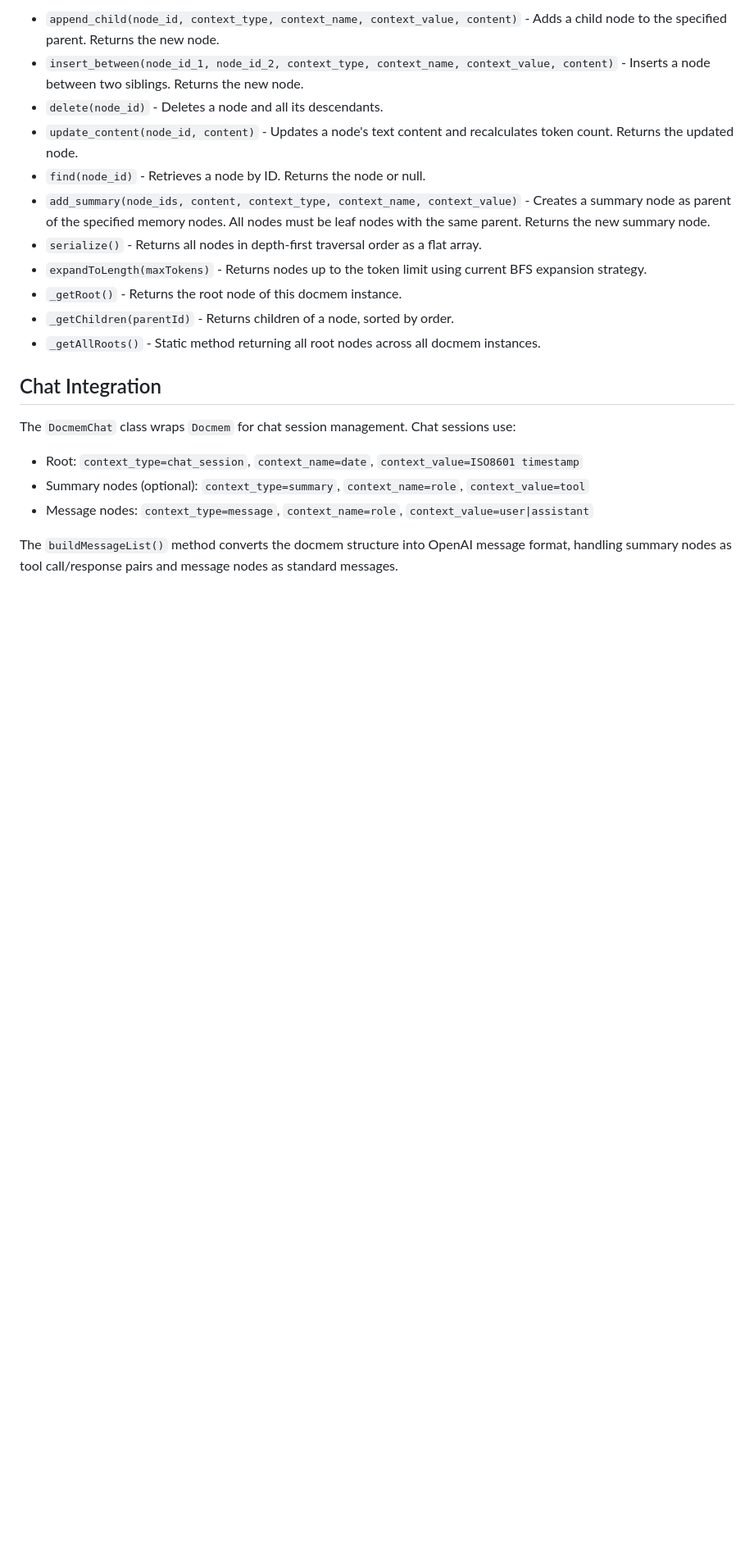
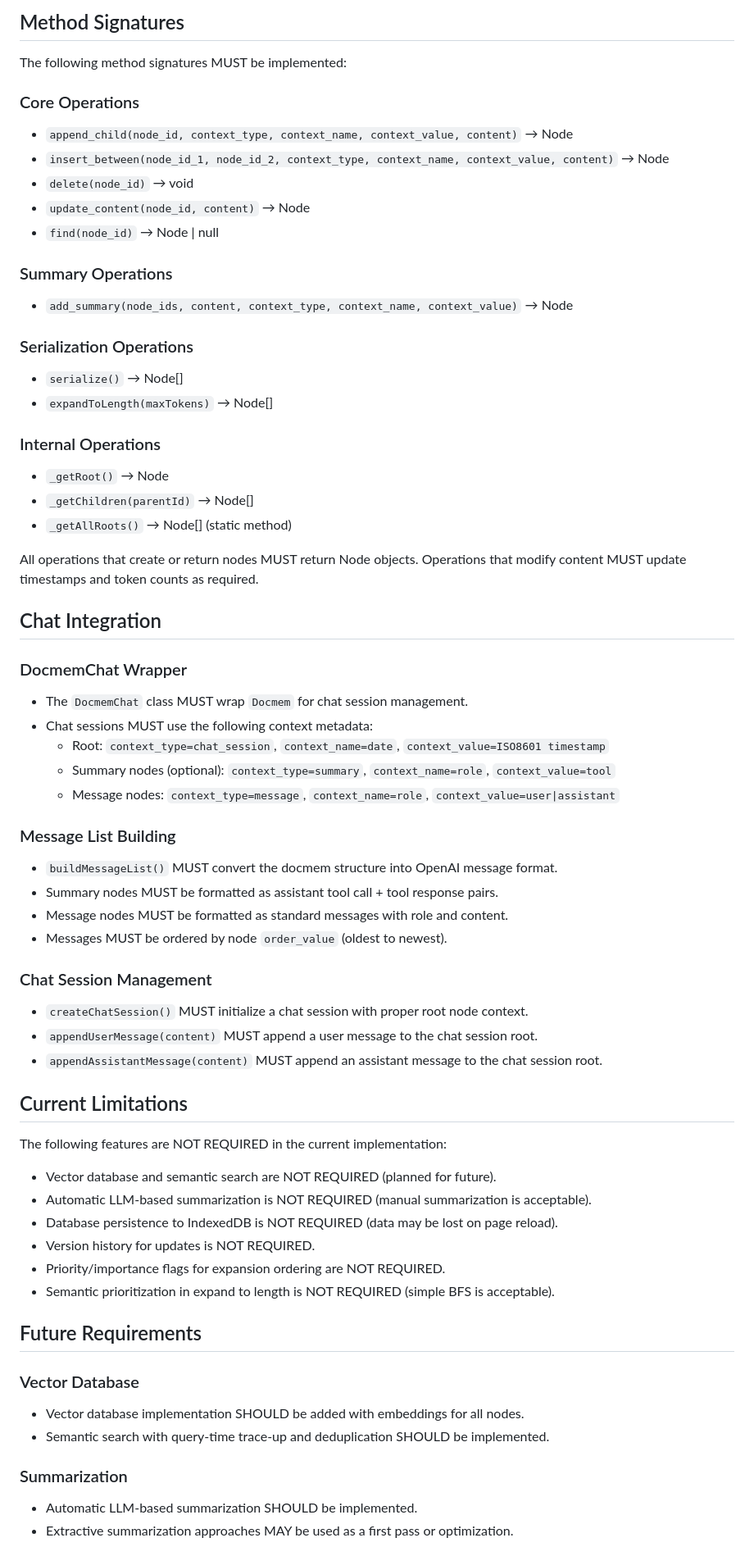
Before and after one commit to roby2358/faihelpers, a Markdown page: SPEC_DOCMEM.md, the part around one of its changes. Shown at 82% size. GitHub-like rendering; blank space fills up the shorter version.

```diff
--- a/SPEC_DOCMEM.md
+++ b/SPEC_DOCMEM.md
@@ -68,21 +185,67 @@ Current implementation signatures:
 
-- `append_child(node_id, context_type, context_name, context_value, content)` - Adds a child node to the specified parent. Returns the new node.
-- `insert_between(node_id_1, node_id_2, context_type, context_name, context_value, content)` - Inserts a node between two siblings. Returns the new node.
-- `delete(node_id)` - Deletes a node and all its descendants.
-- `update_content(node_id, content)` - Updates a node's text content and recalculates token count. Returns the updated node.
-- `find(node_id)` - Retrieves a node by ID. Returns the node or null.
-- `add_summary(node_ids, content, context_type, context_name, context_value)` - Creates a summary node as parent of the specified memory nodes. All nodes must be leaf nodes with the same parent. Returns the new summary node.
-- `serialize()` - Returns all nodes in depth-first traversal order as a flat array.
-- `expandToLength(maxTokens)` - Returns nodes up to the token limit using current BFS expansion strategy.
-- `_getRoot()` - Returns the root node of this docmem instance.
-- `_getChildren(parentId)` - Returns children of a node, sorted by order.
-- `_getAllRoots()` - Static method returning all root nodes across all docmem instances.
+## Method Signatures
+
+The following method signatures MUST be implemented:
+
+### Core Operations
+- `append_child(node_id, context_type, context_name, context_value, content)` → Node
+- `insert_between(node_id_1, node_id_2, context_type, context_name, context_value, content)` → Node
+- `delete(node_id)` → void
+- `update_content(node_id, content)` → Node
+- `find(node_id)` → Node | null
+
+### Summary Operations
+- `add_summary(node_ids, content, context_type, context_name, context_value)` → Node
+
+### Serialization Operations
+- `serialize()` → Node[]
+- `expandToLength(maxTokens)` → Node[]
+
+### Internal Operations
+- `_getRoot()` → Node
+- `_getChildren(parentId)` → Node[]
+- `_getAllRoots()` → Node[] (static method)
+
+All operations that create or return nodes MUST return Node objects. Operations that modify content MUST update timestamps and token counts as required.
 
 ## Chat Integration
 
-The `DocmemChat` class wraps `Docmem` for chat session management. Chat sessions use:
-- Root: `context_type=chat_session`, `context_name=date`, `context_value=ISO8601 timestamp`
-- Summary nodes (optional): `context_type=summary`, `context_name=role`, `context_value=tool`
-- Message nodes: `context_type=message`, `context_name=role`, `context_value=user|assistant`
+### DocmemChat Wrapper
+- The `DocmemChat` class MUST wrap `Docmem` for chat session management.
+- Chat sessions MUST use the following context metadata:
+  - Root: `context_type=chat_session`, `context_name=date`, `context_value=ISO8601 timestamp`
+  - Summary nodes (optional): `context_type=summary`, `context_name=role`, `context_value=tool`
+  - Message nodes: `context_type=message`, `context_name=role`, `context_value=user|assistant`
 
-The `buildMessageList()` method converts the docmem structure into OpenAI message format, handling summary nodes as tool call/response pairs and message nodes as standard messages.
+### Message List Building
+- `buildMessageList()` MUST convert the docmem structure into OpenAI message format.
+- Summary nodes MUST be formatted as assistant tool call + tool response pairs.
+- Message nodes MUST be formatted as standard messages with role and content.
+- Messages MUST be ordered by node `order_value` (oldest to newest).
+
+### Chat Session Management
+- `createChatSession()` MUST initialize a chat session with proper root node context.
+- `appendUserMessage(content)` MUST append a user message to the chat session root.
+- `appendAssistantMessage(content)` MUST append an assistant message to the chat session root.
+
+## Current Limitations
+
+The following features are NOT REQUIRED in the current implementation:
+
+- Vector database and semantic search are NOT REQUIRED (planned for future).
+- Automatic LLM-based summarization is NOT REQUIRED (manual summarization is acceptable).
+- Database persistence to IndexedDB is NOT REQUIRED (data may be lost on page reload).
+- Version history for updates is NOT REQUIRED.
+- Priority/importance flags for expansion ordering are NOT REQUIRED.
+- Semantic prioritization in expand to length is NOT REQUIRED (simple BFS is acceptable).
+
+## Future Requirements
+
+### Vector Database
+- Vector database implementation SHOULD be added with embeddings for all nodes.
+- Semantic search with query-time trace-up and deduplication SHOULD be implemented.
+
+### Summarization
+- Automatic LLM-based summarization SHOULD be implemented.
+- Extractive summarization approaches MAY be used as a first pass or optimization.
+
```
Also changed, not shown: other parts of SPEC_DOCMEM.md (+170 -58 lines).
